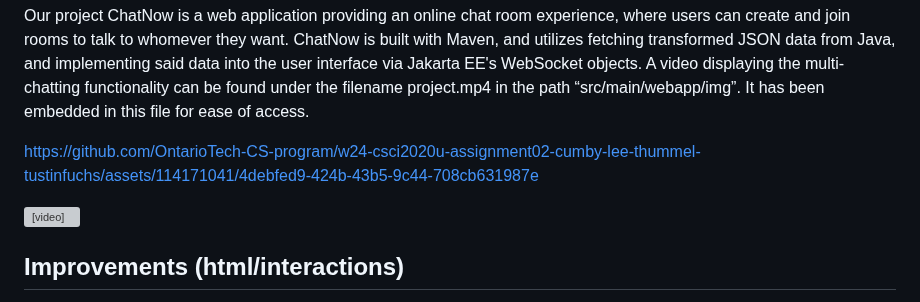
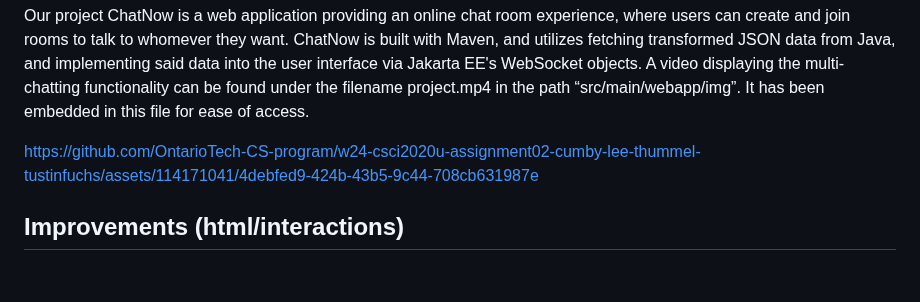
Before and after one commit to JeremyT21/ChatNow_Chat_Room_Platform, a Markdown page: README.md, the part around the change. Rendered like a GitHub page; blank space fills up the shorter version; grey boxes are pictures that could not be loaded.

Commit message:
Updated README v6

```diff
--- a/README.md
+++ b/README.md
@@ -8,11 +8,6 @@ This project was created, developed, and worked on by Jeremy Thummel, Owen Tusti
 Our project ChatNow is a web application providing an online chat room experience, where users can create and join rooms to talk to whomever they want. ChatNow is built with Maven, and utilizes fetching transformed JSON data from Java, and implementing said data into the user interface via Jakarta EE's WebSocket objects. A video displaying the multi-chatting functionality can be found under the filename project.mp4 in the path “src/main/webapp/img”. It has been embedded in this file for ease of access.
 
 https://github.com/OntarioTech-CS-program/w24-csci2020u-assignment02-cumby-lee-thummel-tustinfuchs/assets/114171041/4debfed9-424b-43b5-9c44-708cb631987e
-
-<video controls>
-    <source src="src/main/webapp/img/project.mp4">
-    The current browser does not support the video.
-</video>
 
 ## **Improvements (html/interactions)**
 UI - Different themes allow the user to customize their experience. Not only is there a fun Space theme, but the user can also enter the hex color code of the color they want to change their ChatNow background color to. There are pleasant and creative profile pictures assigned to users to help bring personality to ChatNow. A send button provides an extra method for the user to partake in sending a message, which is important since it is ChatNow’s main purpose. Hover styles also provide an extra layer of visual appeal.
```
